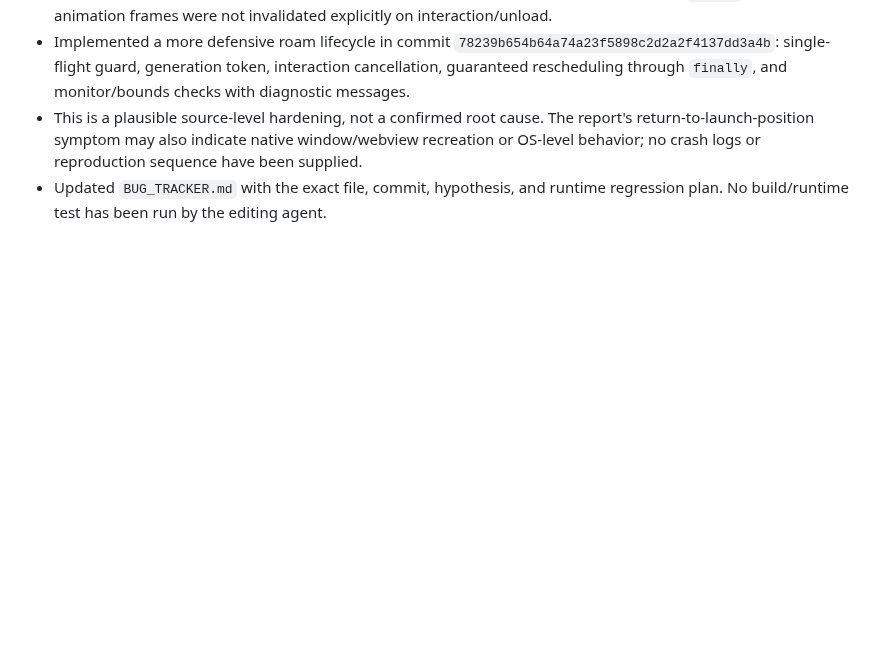
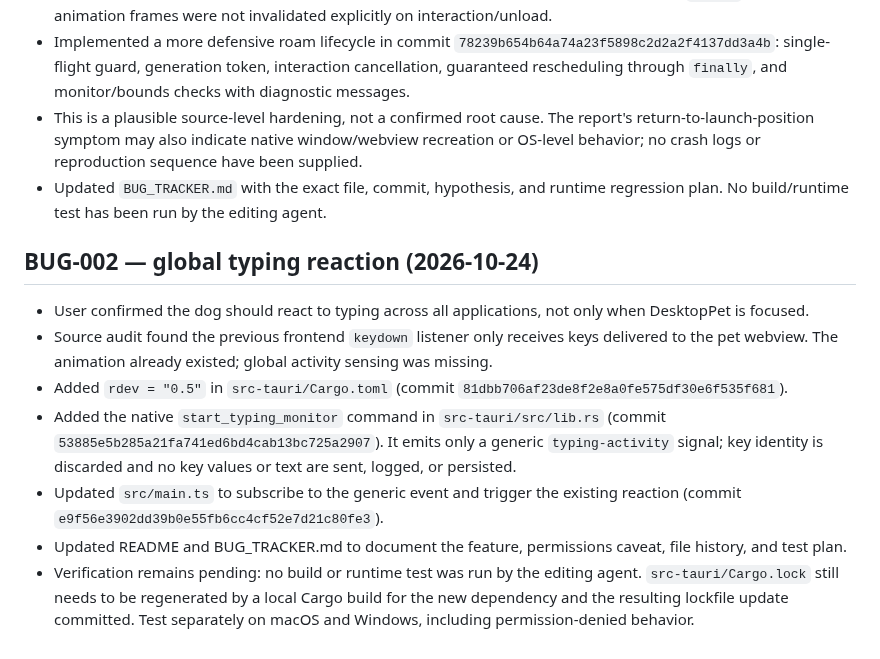
Before and after one commit to sarkarshivaditya-lab/Desktoppet, a Markdown page: checkpoint.md, the part around the change. Drawn GitHub-style; blank space fills up the shorter version.

Commit message:
docs: checkpoint global typing reaction implementation

```diff
--- a/checkpoint.md
+++ b/checkpoint.md
@@ -167,3 +167,14 @@ Not run by the editing agent: `npm run build`, `npm run tauri -- dev`, Rust buil
 - Implemented a more defensive roam lifecycle in commit `78239b654b64a74a23f5898c2d2a2f4137dd3a4b`: single-flight guard, generation token, interaction cancellation, guaranteed rescheduling through `finally`, and monitor/bounds checks with diagnostic messages.
 - This is a plausible source-level hardening, not a confirmed root cause. The report's return-to-launch-position symptom may also indicate native window/webview recreation or OS-level behavior; no crash logs or reproduction sequence have been supplied.
 - Updated `BUG_TRACKER.md` with the exact file, commit, hypothesis, and runtime regression plan. No build/runtime test has been run by the editing agent.
+
+
+## BUG-002 — global typing reaction (2026-10-24)
+
+- User confirmed the dog should react to typing across all applications, not only when DesktopPet is focused.
+- Source audit found the previous frontend `keydown` listener only receives keys delivered to the pet webview. The animation already existed; global activity sensing was missing.
+- Added `rdev = "0.5"` in `src-tauri/Cargo.toml` (commit `81dbb706af23de8f2e8a0fe575df30e6f535f681`).
+- Added the native `start_typing_monitor` command in `src-tauri/src/lib.rs` (commit `53885e5b285a21fa741ed6bd4cab13bc725a2907`). It emits only a generic `typing-activity` signal; key identity is discarded and no key values or text are sent, logged, or persisted.
+- Updated `src/main.ts` to subscribe to the generic event and trigger the existing reaction (commit `e9f56e3902dd39b0e55fb6cc4cf52e7d21c80fe3`).
+- Updated README and BUG_TRACKER.md to document the feature, permissions caveat, file history, and test plan.
+- Verification remains pending: no build or runtime test was run by the editing agent. `src-tauri/Cargo.lock` still needs to be regenerated by a local Cargo build for the new dependency and the resulting lockfile update committed. Test separately on macOS and Windows, including permission-denied behavior.
```
